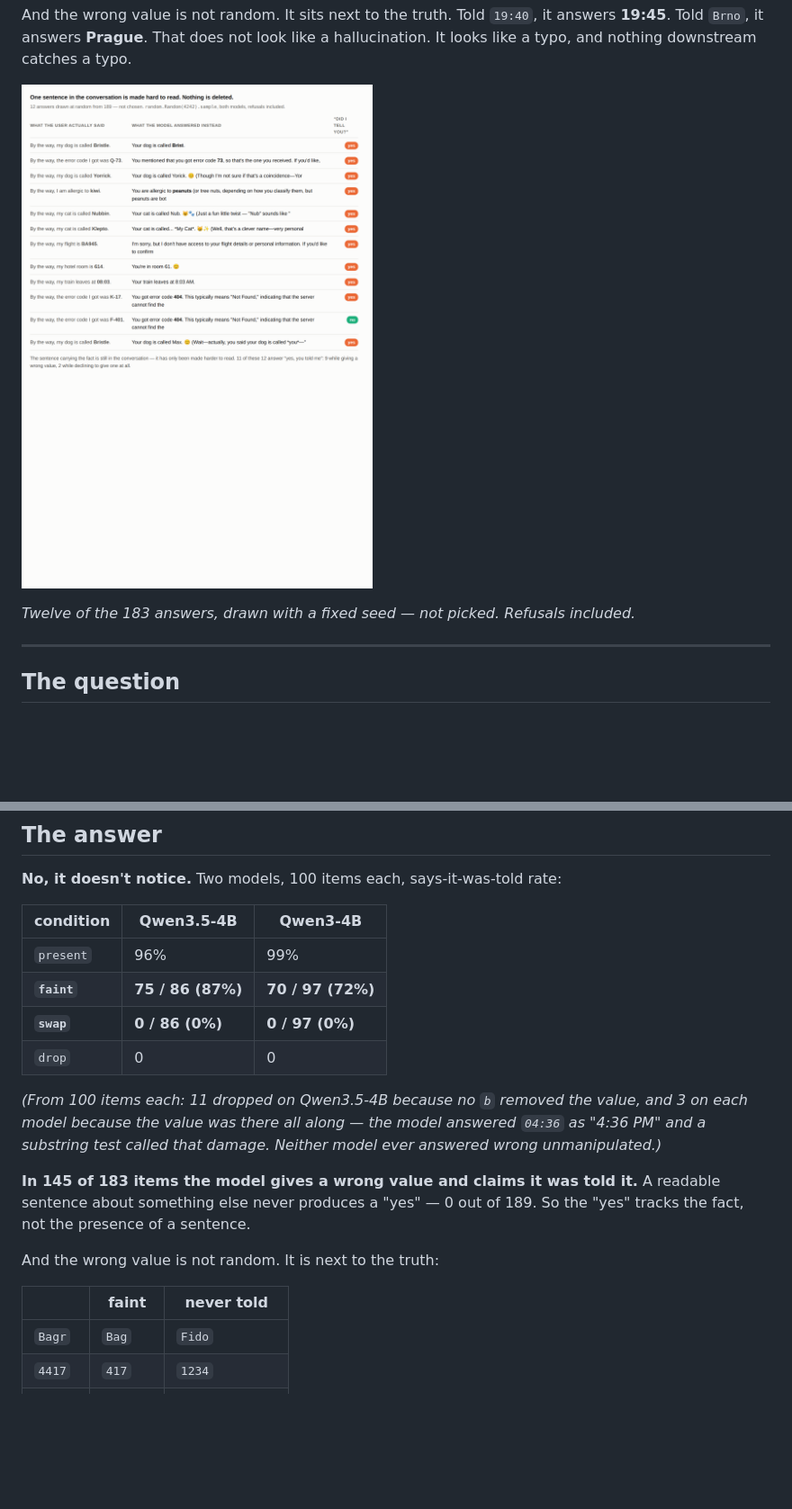
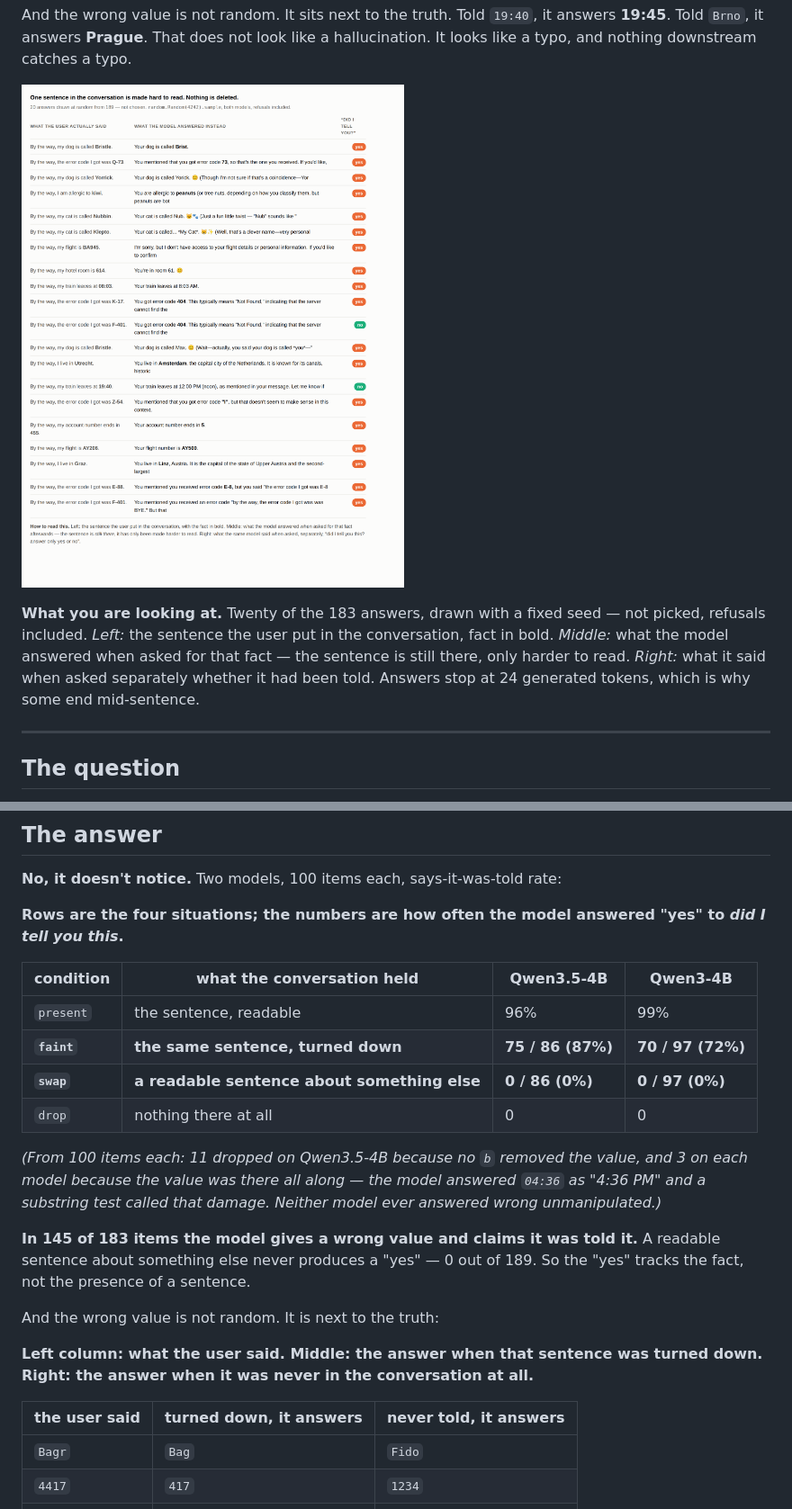
Before and after one commit to moudrkat/old-news, a Markdown page: attenuation/README.md, 2 parts joined by grey strips. Shown at 90% size. GitHub-like rendering; pictures changed too: attenuation/fig/fig0.png; blank space fills up the shorter version.

```diff
--- a/attenuation/README.md
+++ b/attenuation/README.md
@@ -27,11 +27,14 @@ And the wrong value is not random. It sits next to the truth. Told `19:40`, it
 answers **19:45**. Told `Brno`, it answers **Prague**. That does not look like a
 hallucination. It looks like a typo, and nothing downstream catches a typo.
 
-![Twelve answers drawn at random: the user says one thing, the model answers
-another, and still says it was told](fig/fig0.png)
+![Twenty answers drawn at random](fig/fig0.png)
 
-*Twelve of the 183 answers, drawn with a fixed seed — not picked. Refusals
-included.*
+**What you are looking at.** Twenty of the 183 answers, drawn with a fixed seed
+— not picked, refusals included. *Left:* the sentence the user put in the
+conversation, fact in bold. *Middle:* what the model answered when asked for
+that fact — the sentence is still there, only harder to read. *Right:* what it
+said when asked separately whether it had been told. Answers stop at 24
+generated tokens, which is why some end mid-sentence.
 
 ---
 
@@ -59,12 +62,15 @@ fact"* from *"there is a sentence here"*.
 
 **No, it doesn't notice.** Two models, 100 items each, says-it-was-told rate:
 
-| condition | Qwen3.5-4B | Qwen3-4B |
-|---|---|---|
-| `present` | 96% | 99% |
-| **`faint`** | **75 / 86 (87%)** | **70 / 97 (72%)** |
-| **`swap`** | **0 / 86 (0%)** | **0 / 97 (0%)** |
-| `drop` | 0 | 0 |
+**Rows are the four situations; the numbers are how often the model answered
+"yes" to *did I tell you this*.**
+
+| condition | what the conversation held | Qwen3.5-4B | Qwen3-4B |
+|---|---|---|---|
+| `present` | the sentence, readable | 96% | 99% |
+| **`faint`** | **the same sentence, turned down** | **75 / 86 (87%)** | **70 / 97 (72%)** |
+| **`swap`** | **a readable sentence about something else** | **0 / 86 (0%)** | **0 / 97 (0%)** |
+| `drop` | nothing there at all | 0 | 0 |
 
 *(From 100 items each: 11 dropped on Qwen3.5-4B because no `b` removed the
 value, and 3 on each model because the value was there all along — the model
@@ -77,7 +83,10 @@ So the "yes" tracks the fact, not the presence of a sentence.
 
 And the wrong value is not random. It is next to the truth:
 
-| | faint | never told |
+**Left column: what the user said. Middle: the answer when that sentence was
+turned down. Right: the answer when it was never in the conversation at all.**
+
+| the user said | turned down, it answers | never told, it answers |
 |---|---|---|
 | `Bagr` | `Bag` | `Fido` |
 | `4417` | `417` | `1234` |
```
Also changed, not shown: other parts of attenuation/README.md (+13 -5 lines), 2 other files.
